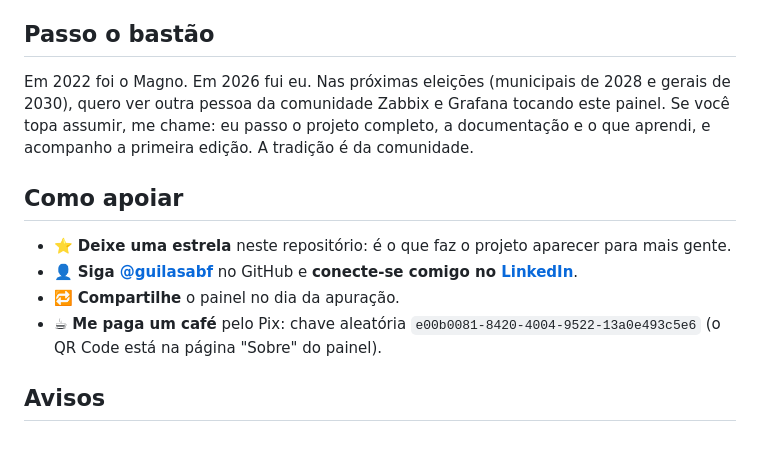
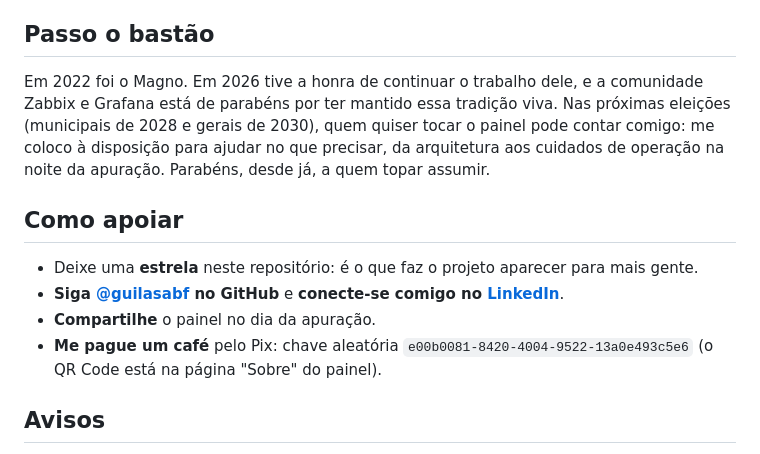
Before and after one commit to guilasabf/dashboard-eleicoes-2026-zabbix-grafana, a Markdown page: README.md, the part around one of its changes. Drawn GitHub-style.

Commit message:
README: menos emojis, mensagem de continuidade e pedido de apoio

```diff
--- a/README.md
+++ b/README.md
@@ -84,17 +84,18 @@ guigobrito94@gmail.com
 
 ## Passo o bastão
 
-Em 2022 foi o Magno. Em 2026 fui eu. Nas próximas eleições (municipais de 2028 e gerais de 2030), quero ver outra
-pessoa da comunidade Zabbix e Grafana tocando este painel. Se você topa assumir, me chame: eu passo o projeto completo,
-a documentação e o que aprendi, e acompanho a primeira edição. A tradição é da comunidade.
+Em 2022 foi o Magno. Em 2026 tive a honra de continuar o trabalho dele, e a comunidade Zabbix e Grafana está de parabéns
+por ter mantido essa tradição viva. Nas próximas eleições (municipais de 2028 e gerais de 2030), quem quiser tocar o
+painel pode contar comigo: me coloco à disposição para ajudar no que precisar, da arquitetura aos cuidados de
+operação na noite da apuração. Parabéns, desde já, a quem topar assumir.
 
 ## Como apoiar
 
-- ⭐ **Deixe uma estrela** neste repositório: é o que faz o projeto aparecer para mais gente.
-- 👤 **Siga [@guilasabf](https://github.com/guilasabf)** no GitHub e **conecte-se comigo no
+- Deixe uma **estrela** neste repositório: é o que faz o projeto aparecer para mais gente.
+- **Siga [@guilasabf](https://github.com/guilasabf) no GitHub** e **conecte-se comigo no
   [LinkedIn](https://www.linkedin.com/in/guilherme-ferreira-aws-sre)**.
-- 🔁 **Compartilhe** o painel no dia da apuração.
-- ☕ **Me paga um café** pelo Pix: chave aleatória `e00b0081-8420-4004-9522-13a0e493c5e6` (o QR Code está na página
+- **Compartilhe** o painel no dia da apuração.
+- **Me pague um café** pelo Pix: chave aleatória `e00b0081-8420-4004-9522-13a0e493c5e6` (o QR Code está na página
   "Sobre" do painel).
 
 ## Avisos
```
Also changed, not shown: other parts of README.md (+1 -1 lines).
